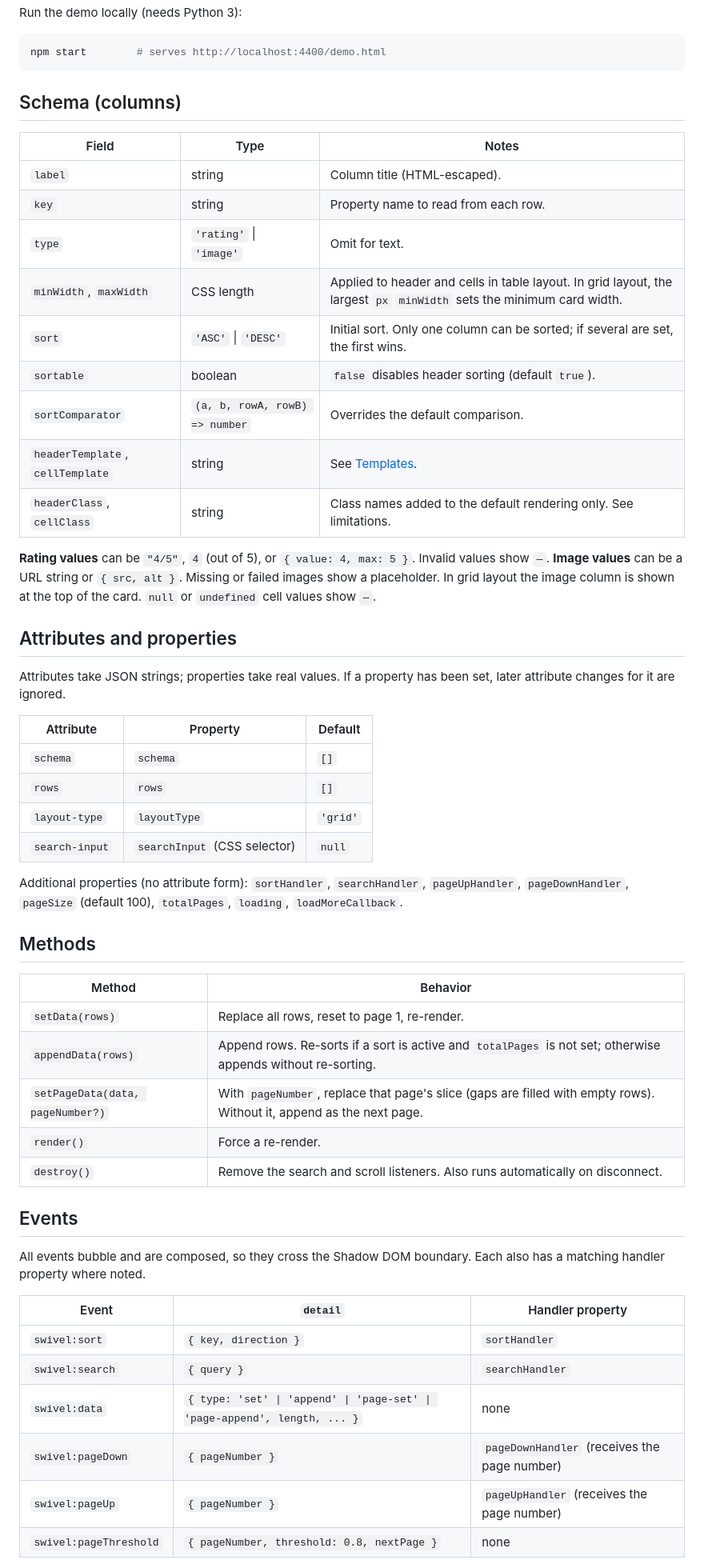
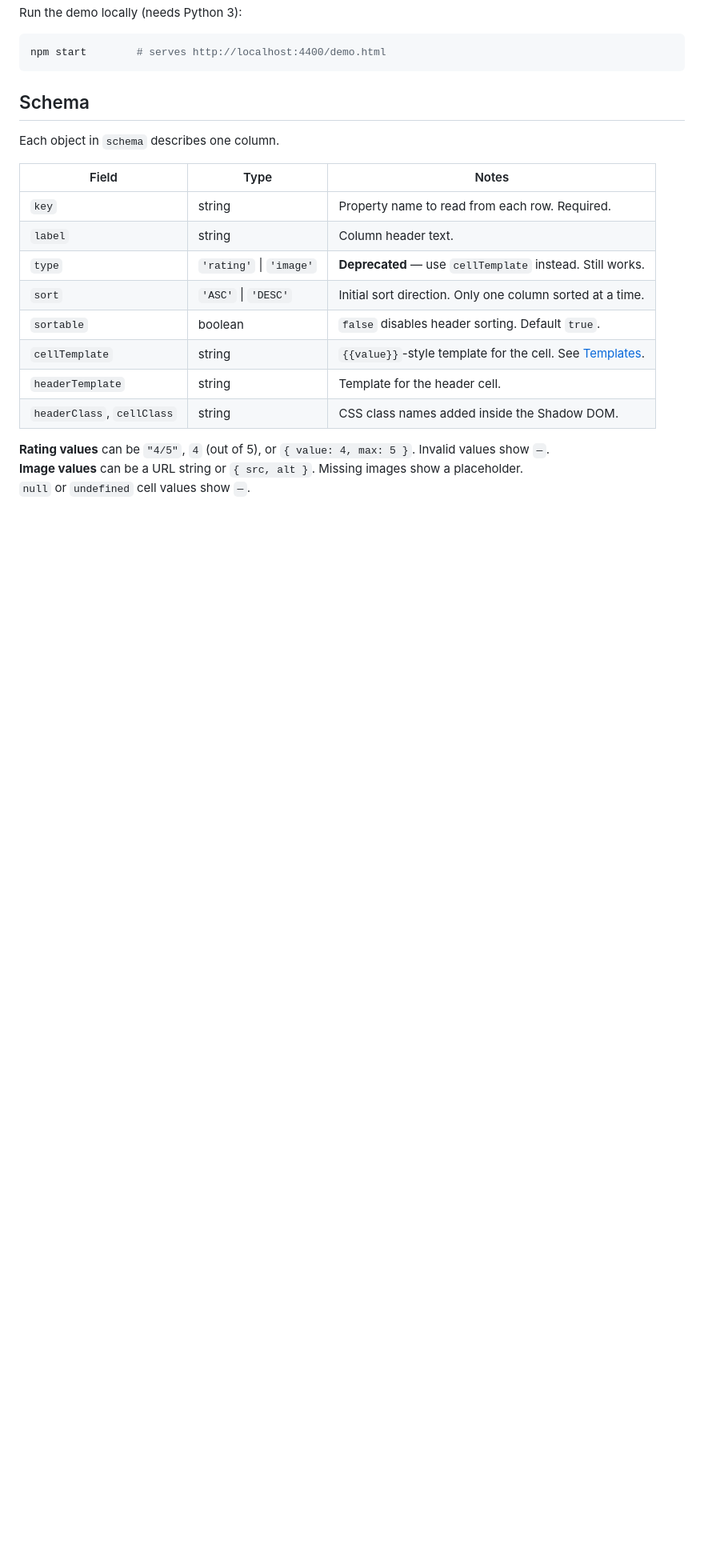
Before and after one commit to thanish47/swivel-grid, a Markdown page: README.md, the part around one of its changes. Shown at 80% size. Drawn GitHub-style; blank space fills up the shorter version.

Commit message:
Simplified ReadMe

````diff
--- a/README.md
+++ b/README.md
@@ -95,57 +71,21 @@ Run the demo locally (needs Python 3):
 npm start        # serves http://localhost:4400/demo.html
 ```
 
-## Schema (columns)
+## Schema
+
+Each object in `schema` describes one column.
 
 | Field | Type | Notes |
 |---|---|---|
-| `label` | string | Column title (HTML-escaped). |
-| `key` | string | Property name to read from each row. |
-| `type` | `'rating'` \| `'image'` | Omit for text. |
-| `minWidth`, `maxWidth` | CSS length | Applied to header and cells in table layout. In grid layout, the largest `px` `minWidth` sets the minimum card width. |
-| `sort` | `'ASC'` \| `'DESC'` | Initial sort. Only one column can be sorted; if several are set, the first wins. |
-| `sortable` | boolean | `false` disables header sorting (default `true`). |
-| `sortComparator` | `(a, b, rowA, rowB) => number` | Overrides the default comparison. |
-| `headerTemplate`, `cellTemplate` | string | See [Templates](#templates). |
-| `headerClass`, `cellClass` | string | Class names added to the default rendering only. See limitations. |
+| `key` | string | Property name to read from each row. Required. |
+| `label` | string | Column header text. |
+| `type` | `'rating'` \| `'image'` | **Deprecated** — use `cellTemplate` instead. Still works. |
+| `sort` | `'ASC'` \| `'DESC'` | Initial sort direction. Only one column sorted at a time. |
+| `sortable` | boolean | `false` disables header sorting. Default `true`. |
+| `cellTemplate` | string | `{{value}}`-style template for the cell. See [Templates](#templates). |
+| `headerTemplate` | string | Template for the header cell. |
+| `headerClass`, `cellClass` | string | CSS class names added inside the Shadow DOM. |
 
 **Rating values** can be `"4/5"`, `4` (out of 5), or `{ value: 4, max: 5 }`. Invalid values show `—`.
-**Image values** can be a URL string or `{ src, alt }`. Missing or failed images show a placeholder. In grid layout the image column is shown at the top of the card.
+**Image values** can be a URL string or `{ src, alt }`. Missing images show a placeholder.
 `null` or `undefined` cell values show `—`.
-
-## Attributes and properties
-
-Attributes take JSON strings; properties take real values. If a property has been set, later attribute changes for it are ignored.
-
-| Attribute | Property | Default |
-|---|---|---|
-| `schema` | `schema` | `[]` |
-| `rows` | `rows` | `[]` |
-| `layout-type` | `layoutType` | `'grid'` |
-| `search-input` | `searchInput` (CSS selector) | `null` |
-
-Additional properties (no attribute form): `sortHandler`, `searchHandler`, `pageUpHandler`, `pageDownHandler`, `pageSize` (default 100), `totalPages`, `loading`, `loadMoreCallback`.
-
-## Methods
-
-| Method | Behavior |
-|---|---|
-| `setData(rows)` | Replace all rows, reset to page 1, re-render. |
-| `appendData(rows)` | Append rows. Re-sorts if a sort is active and `totalPages` is not set; otherwise appends without re-sorting. |
-| `setPageData(data, pageNumber?)` | With `pageNumber`, replace that page's slice (gaps are filled with empty rows). Without it, append as the next page. |
-| `render()` | Force a re-render. |
-| `destroy()` | Remove the search and scroll listeners. Also runs automatically on disconnect. |
-
-## Events
-
-All events bubble and are composed, so they cross the Shadow DOM boundary. Each also has a matching handler property where noted.
-
-| Event | `detail` | Handler property |
-|---|---|---|
-| `swivel:sort` | `{ key, direction }` | `sortHandler` |
-| `swivel:search` | `{ query }` | `searchHandler` |
-| `swivel:data` | `{ type: 'set' \| 'append' \| 'page-set' \| 'page-append', length, ... }` | none |
-| `swivel:pageDown` | `{ pageNumber }` | `pageDownHandler` (receives the page number) |
-| `swivel:pageUp` | `{ pageNumber }` | `pageUpHandler` (receives the page number) |
-| `swivel:pageThreshold` | `{ pageNumber, threshold: 0.8, nextPage }` | none |
-
````
Also changed, not shown: other parts of README.md (+31 -65 lines).
